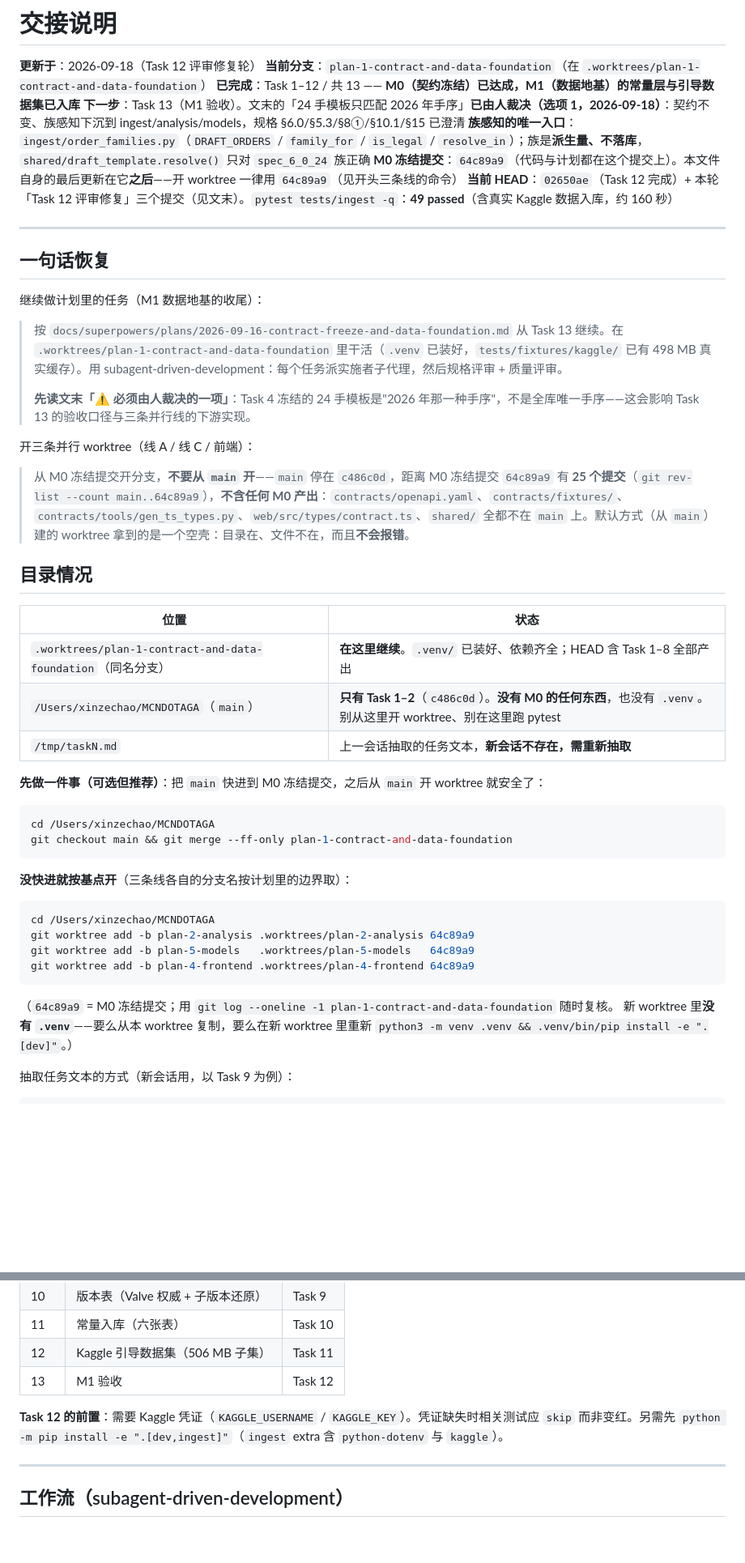
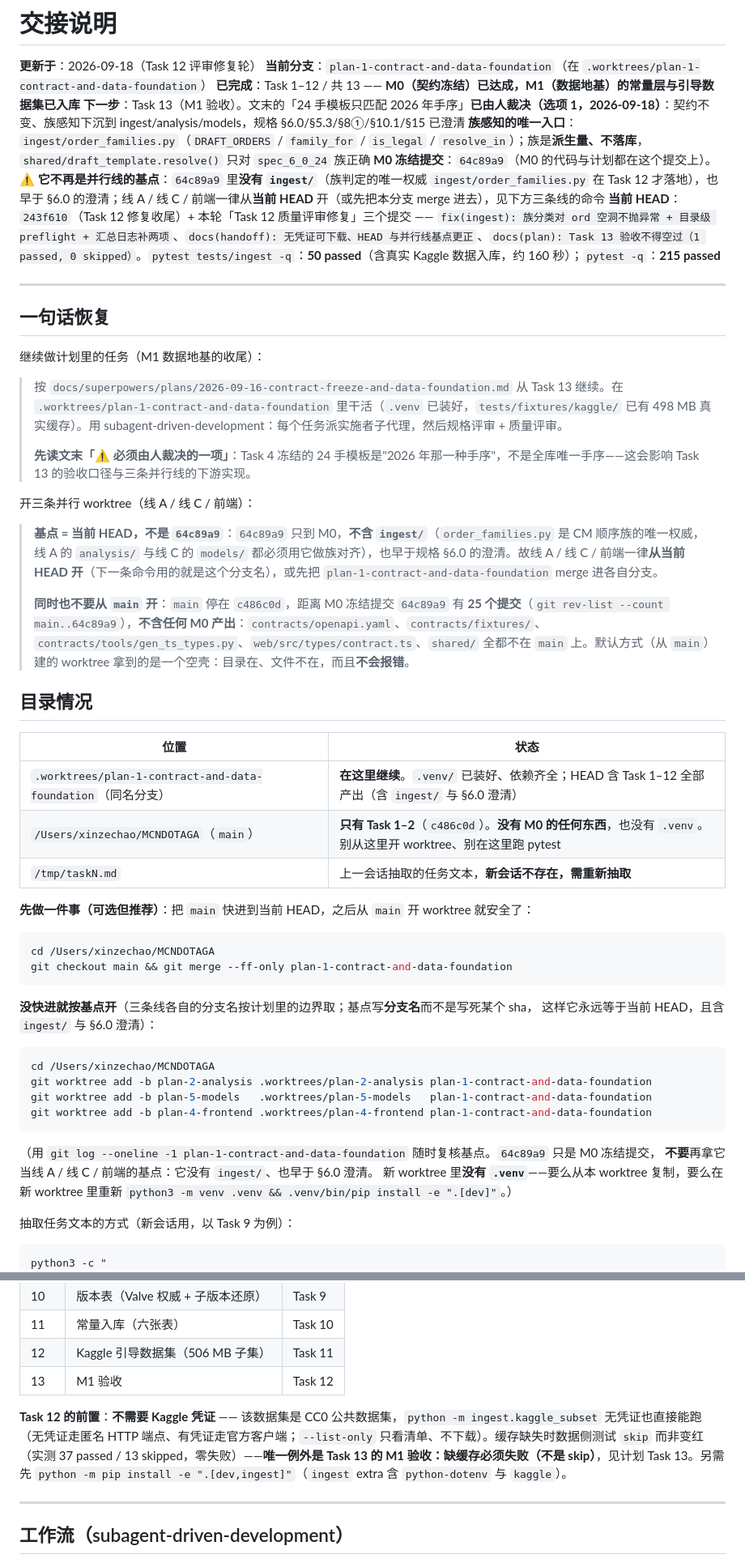
Before and after one commit to Sin10874/mcndotaga, a Markdown page: docs/superpowers/HANDOFF.md, 2 parts joined by grey strips. Shown at 81% size. GitHub-like rendering; blank space fills up the shorter version.

Commit message:
docs(handoff): 无凭证可下载、HEAD 与并行线基点更正

````diff
--- a/docs/superpowers/HANDOFF.md
+++ b/docs/superpowers/HANDOFF.md
@@ -5,8 +5,8 @@
 **已完成**：Task 1–12 / 共 13 —— **M0（契约冻结）已达成，M1（数据地基）的常量层与引导数据集已入库**
 **下一步**：Task 13（M1 验收）。文末的「24 手模板只匹配 2026 年手序」**已由人裁决（选项 1，2026-09-18）**：契约不变、族感知下沉到 ingest/analysis/models，规格 §6.0/§5.3/§8①/§10.1/§15 已澄清
 **族感知的唯一入口**：`ingest/order_families.py`（`DRAFT_ORDERS` / `family_for` / `is_legal` / `resolve_in`）；族是**派生量、不落库**，`shared/draft_template.resolve()` 只对 `spec_6_0_24` 族正确
-**M0 冻结提交**：`64c89a9`（代码与计划都在这个提交上）。本文件自身的最后更新在它**之后**——开 worktree 一律用 `64c89a9`（见开头三条线的命令）
-**当前 HEAD**：`02650ae`（Task 12 完成）+ 本轮「Task 12 评审修复」三个提交（见文末）。`pytest tests/ingest -q`：**49 passed**（含真实 Kaggle 数据入库，约 160 秒）
+**M0 冻结提交**：`64c89a9`（M0 的代码与计划都在这个提交上）。⚠ **它不再是并行线的基点**：`64c89a9` 里**没有 `ingest/`**（族判定的唯一权威 `ingest/order_families.py` 在 Task 12 才落地），也早于 §6.0 的澄清；线 A / 线 C / 前端一律从**当前 HEAD** 开（或先把本分支 merge 进去），见下方三条线的命令
+**当前 HEAD**：`243f610`（Task 12 修复收尾）+ 本轮「Task 12 质量评审修复」三个提交 —— `fix(ingest): 族分类对 ord 空洞不抛异常 + 目录级 preflight + 汇总日志补两项`、`docs(handoff): 无凭证可下载、HEAD 与并行线基点更正`、`docs(plan): Task 13 验收不得空过（1 passed, 0 skipped）`。`pytest tests/ingest -q`：**50 passed**（含真实 Kaggle 数据入库，约 160 秒）；`pytest -q`：**215 passed**
 
 ---
 
@@ -20,33 +20,37 @@
 
 开三条并行 worktree（线 A / 线 C / 前端）：
 
-> 从 M0 冻结提交开分支，**不要从 `main` 开**——`main` 停在 `c486c0d`，距离 M0 冻结提交 `64c89a9` 有 **25 个提交**（`git rev-list --count main..64c89a9`），**不含任何 M0 产出**：`contracts/openapi.yaml`、`contracts/fixtures/`、`contracts/tools/gen_ts_types.py`、`web/src/types/contract.ts`、`shared/` 全都不在 `main` 上。默认方式（从 `main`）建的 worktree 拿到的是一个空壳：目录在、文件不在，而且**不会报错**。
+> **基点 = 当前 HEAD，不是 `64c89a9`**：`64c89a9` 只到 M0，**不含 `ingest/`**（`order_families.py` 是 CM 顺序族的唯一权威，线 A 的 `analysis/` 与线 C 的 `models/` 都必须用它做族对齐），也早于规格 §6.0 的澄清。故线 A / 线 C / 前端一律**从当前 HEAD 开**（下一条命令用的就是这个分支名），或先把 `plan-1-contract-and-data-foundation` merge 进各自分支。
+>
+> **同时也不要从 `main` 开**：`main` 停在 `c486c0d`，距离 M0 冻结提交 `64c89a9` 有 **25 个提交**（`git rev-list --count main..64c89a9`），**不含任何 M0 产出**：`contracts/openapi.yaml`、`contracts/fixtures/`、`contracts/tools/gen_ts_types.py`、`web/src/types/contract.ts`、`shared/` 全都不在 `main` 上。默认方式（从 `main`）建的 worktree 拿到的是一个空壳：目录在、文件不在，而且**不会报错**。
 
 ## 目录情况
 
 | 位置 | 状态 |
 |---|---|
-| `.worktrees/plan-1-contract-and-data-foundation`（同名分支） | **在这里继续**。`.venv/` 已装好、依赖齐全；HEAD 含 Task 1–8 全部产出 |
+| `.worktrees/plan-1-contract-and-data-foundation`（同名分支） | **在这里继续**。`.venv/` 已装好、依赖齐全；HEAD 含 Task 1–12 全部产出（含 `ingest/` 与 §6.0 澄清） |
 | `/Users/xinzechao/MCNDOTAGA`（`main`） | **只有 Task 1–2**（`c486c0d`）。**没有 M0 的任何东西**，也没有 `.venv`。别从这里开 worktree、别在这里跑 pytest |
 | `/tmp/taskN.md` | 上一会话抽取的任务文本，**新会话不存在，需重新抽取** |
 
-**先做一件事（可选但推荐）**：把 `main` 快进到 M0 冻结提交，之后从 `main` 开 worktree 就安全了：
+**先做一件事（可选但推荐）**：把 `main` 快进到当前 HEAD，之后从 `main` 开 worktree 就安全了：
 
 ```bash
 cd /Users/xinzechao/MCNDOTAGA
 git checkout main && git merge --ff-only plan-1-contract-and-data-foundation
 ```
 
-**没快进就按基点开**（三条线各自的分支名按计划里的边界取）：
+**没快进就按基点开**（三条线各自的分支名按计划里的边界取；基点写**分支名**而不是写死某个 sha，
+这样它永远等于当前 HEAD，且含 `ingest/` 与 §6.0 澄清）：
 
 ```bash
 cd /Users/xinzechao/MCNDOTAGA
-git worktree add -b plan-2-analysis .worktrees/plan-2-analysis 64c89a9
-git worktree add -b plan-5-models   .worktrees/plan-5-models   64c89a9
-git worktree add -b plan-4-frontend .worktrees/plan-4-frontend 64c89a9
+git worktree add -b plan-2-analysis .worktrees/plan-2-analysis plan-1-contract-and-data-foundation
+git worktree add -b plan-5-models   .worktrees/plan-5-models   plan-1-contract-and-data-foundation
+git worktree add -b plan-4-frontend .worktrees/plan-4-frontend plan-1-contract-and-data-foundation
 ```
 
-（`64c89a9` = M0 冻结提交；用 `git log --oneline -1 plan-1-contract-and-data-foundation` 随时复核。
+（用 `git log --oneline -1 plan-1-contract-and-data-foundation` 随时复核基点。`64c89a9` 只是 M0 冻结提交，
+**不要**再拿它当线 A / 线 C / 前端的基点：它没有 `ingest/`、也早于 §6.0 澄清。
 新 worktree 里**没有 `.venv`**——要么从本 worktree 复制，要么在新 worktree 里重新
 `python3 -m venv .venv && .venv/bin/pip install -e ".[dev]"`。）
 
@@ -210,7 +214,7 @@ export DATABASE_URL="postgresql://dota@localhost:55432/dota"
 | 12 | Kaggle 引导数据集（506 MB 子集） | Task 11 |
 | 13 | M1 验收 | Task 12 |
 
-**Task 12 的前置**：需要 Kaggle 凭证（`KAGGLE_USERNAME` / `KAGGLE_KEY`）。凭证缺失时相关测试应 `skip` 而非变红。另需先 `python -m pip install -e ".[dev,ingest]"`（`ingest` extra 含 `python-dotenv` 与 `kaggle`）。
+**Task 12 的前置**：**不需要 Kaggle 凭证** —— 该数据集是 CC0 公共数据集，`python -m ingest.kaggle_subset` 无凭证也直接能跑（无凭证走匿名 HTTP 端点、有凭证走官方客户端；`--list-only` 只看清单、不下载）。缓存缺失时数据侧测试 `skip` 而非变红（实测 37 passed / 13 skipped，零失败）——**唯一例外是 Task 13 的 M1 验收：缺缓存必须失败（不是 skip）**，见计划 Task 13。另需先 `python -m pip install -e ".[dev,ingest]"`（`ingest` extra 含 `python-dotenv` 与 `kaggle`）。
 
 ---
 
````
Also changed, not shown: other parts of docs/superpowers/HANDOFF.md (+6 -5 lines).
